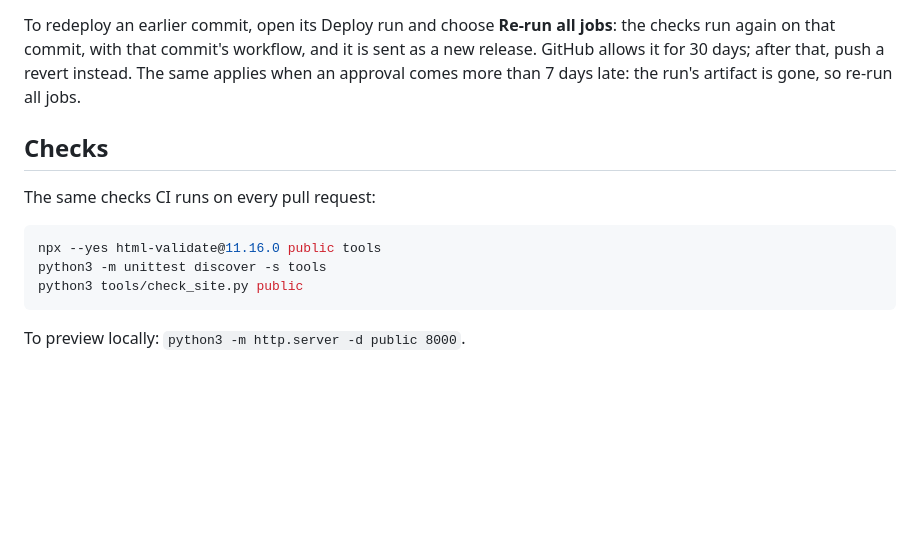
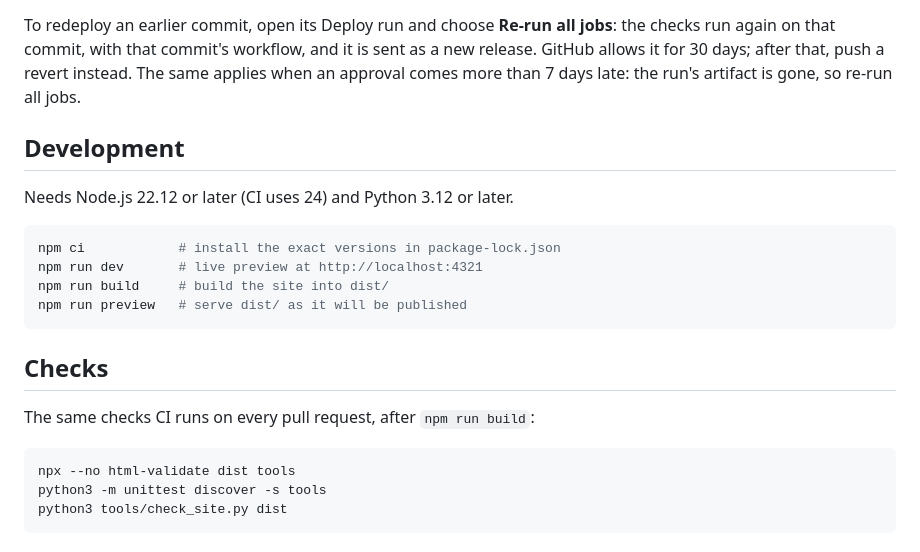
Before and after one commit to Abrunacci/abrunacci.dev, a Markdown page: README.md, the part around one of its changes. Drawn GitHub-style; blank space fills up the shorter version.

````diff
--- a/README.md
+++ b/README.md
@@ -85,14 +95,23 @@ it is sent as a new release. GitHub allows it for 30 days; after that, push a
 revert instead. The same applies when an approval comes more than 7 days
 late: the run's artifact is gone, so re-run all jobs.
 
+## Development
+
+Needs Node.js 22.12 or later (CI uses 24) and Python 3.12 or later.
+
+```sh
+npm ci            # install the exact versions in package-lock.json
+npm run dev       # live preview at http://localhost:4321
+npm run build     # build the site into dist/
+npm run preview   # serve dist/ as it will be published
+```
+
 ## Checks
 
-The same checks CI runs on every pull request:
+The same checks CI runs on every pull request, after `npm run build`:
 
 ```sh
-npx --yes html-validate@11.16.0 public tools
+npx --no html-validate dist tools
 python3 -m unittest discover -s tools
-python3 tools/check_site.py public
+python3 tools/check_site.py dist
 ```
-
-To preview locally: `python3 -m http.server -d public 8000`.
````
Also changed, not shown: other parts of README.md (+30 -20 lines), CONTRIBUTING.md (added, +47 -0 lines).
